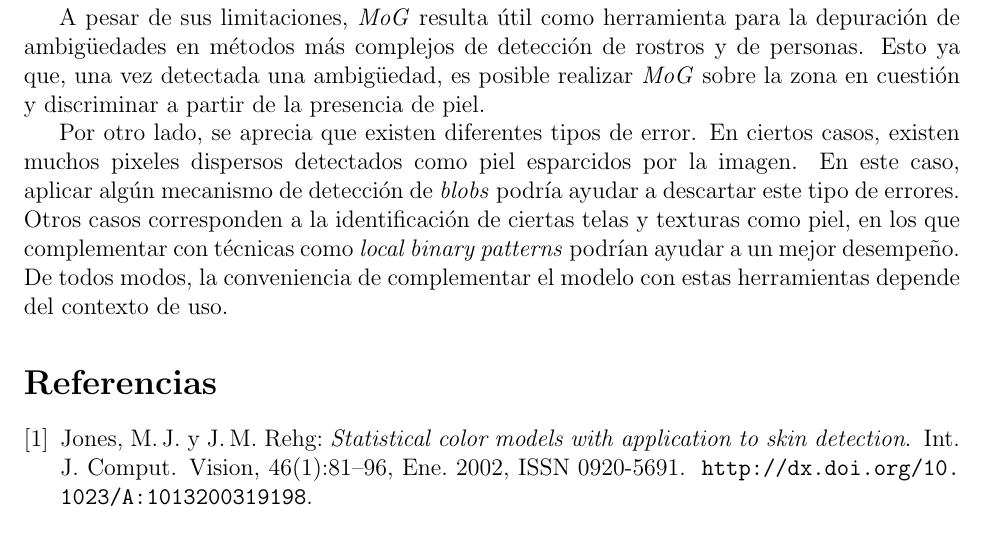
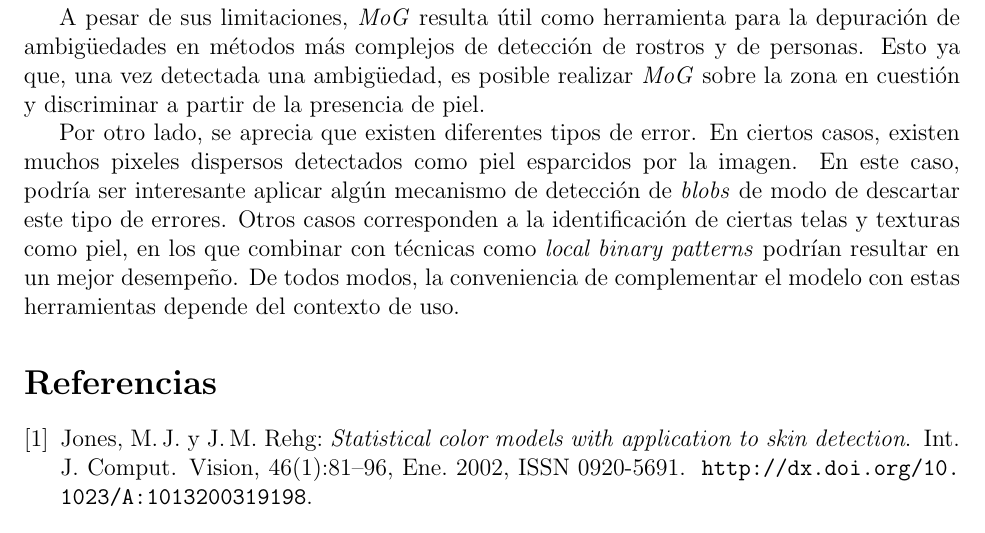
Before and after one commit to jbahamon/skin-segmentation, a LaTeX document (informe/informe.tex): part of page 6 of 7, cut so that both start at the same text. Compiled offline with pdfLaTeX.

Commit message:
such conclusions

```diff
--- a/informe/informe.tex
+++ b/informe/informe.tex
@@ -294,12 +294,12 @@ piel.
 
 Por otro lado, se aprecia que existen diferentes tipos de error. En ciertos
 casos, existen muchos pixeles dispersos detectados como piel esparcidos por la
-imagen. En este caso, aplicar algún mecanismo de detección de \emph{blobs}
-podría ayudar a descartar este tipo de errores. Otros casos corresponden a la
-identificación de ciertas telas y texturas como piel, en los que complementar
-con técnicas como \emph{local binary patterns} podrían ayudar a un mejor
-desempeño. De todos modos, la conveniencia de complementar el modelo con estas
-herramientas depende del contexto de uso.
+imagen. En este caso, podría ser interesante aplicar algún mecanismo de
+detección de \emph{blobs} de modo de descartar este tipo de errores. Otros casos
+corresponden a la identificación de ciertas telas y texturas como piel, en los
+que combinar con técnicas como \emph{local binary patterns} podrían resultar en
+un mejor desempeño. De todos modos, la conveniencia de complementar el modelo
+con estas herramientas depende del contexto de uso.
 
 
 \selectlanguage{spanish}
```
